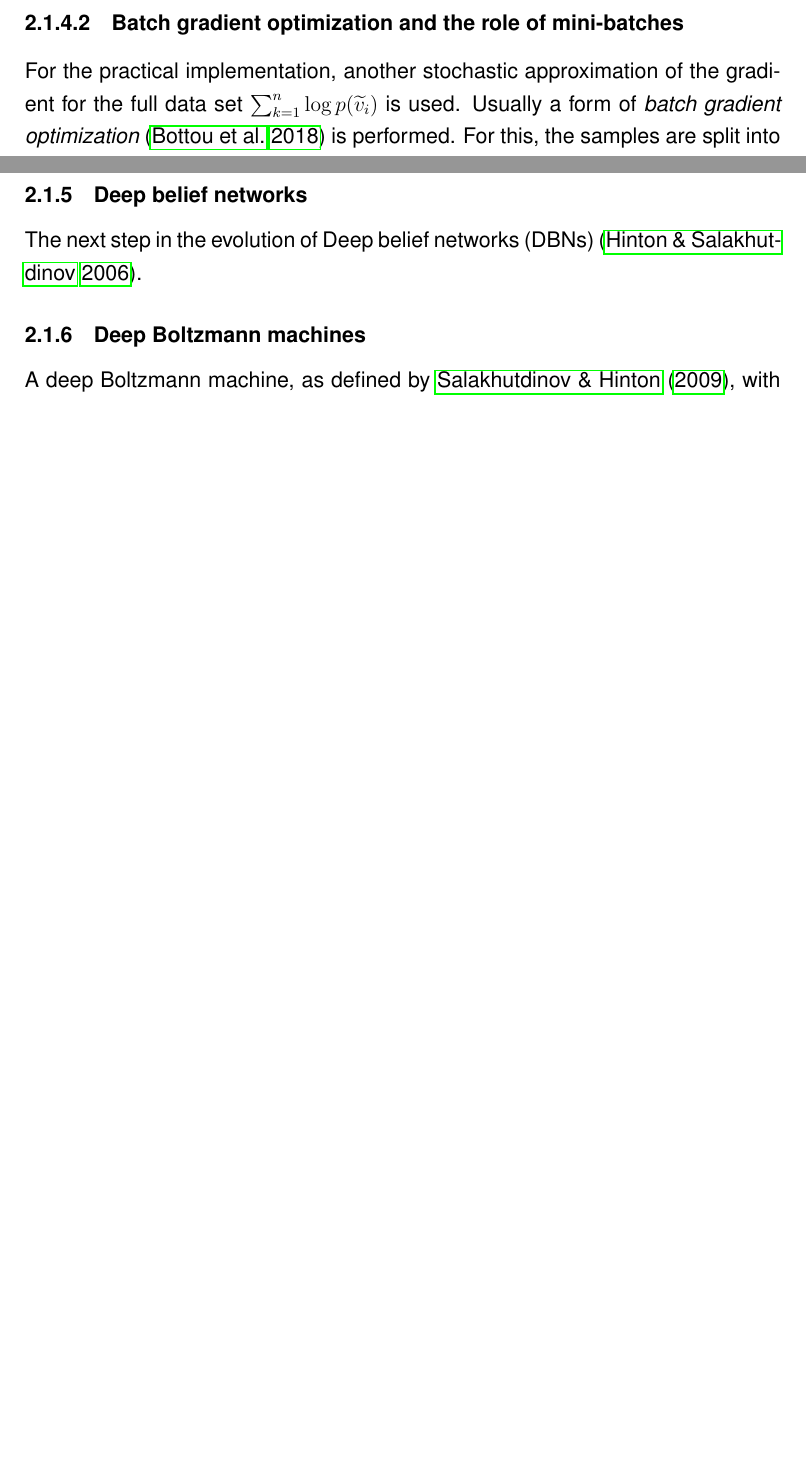
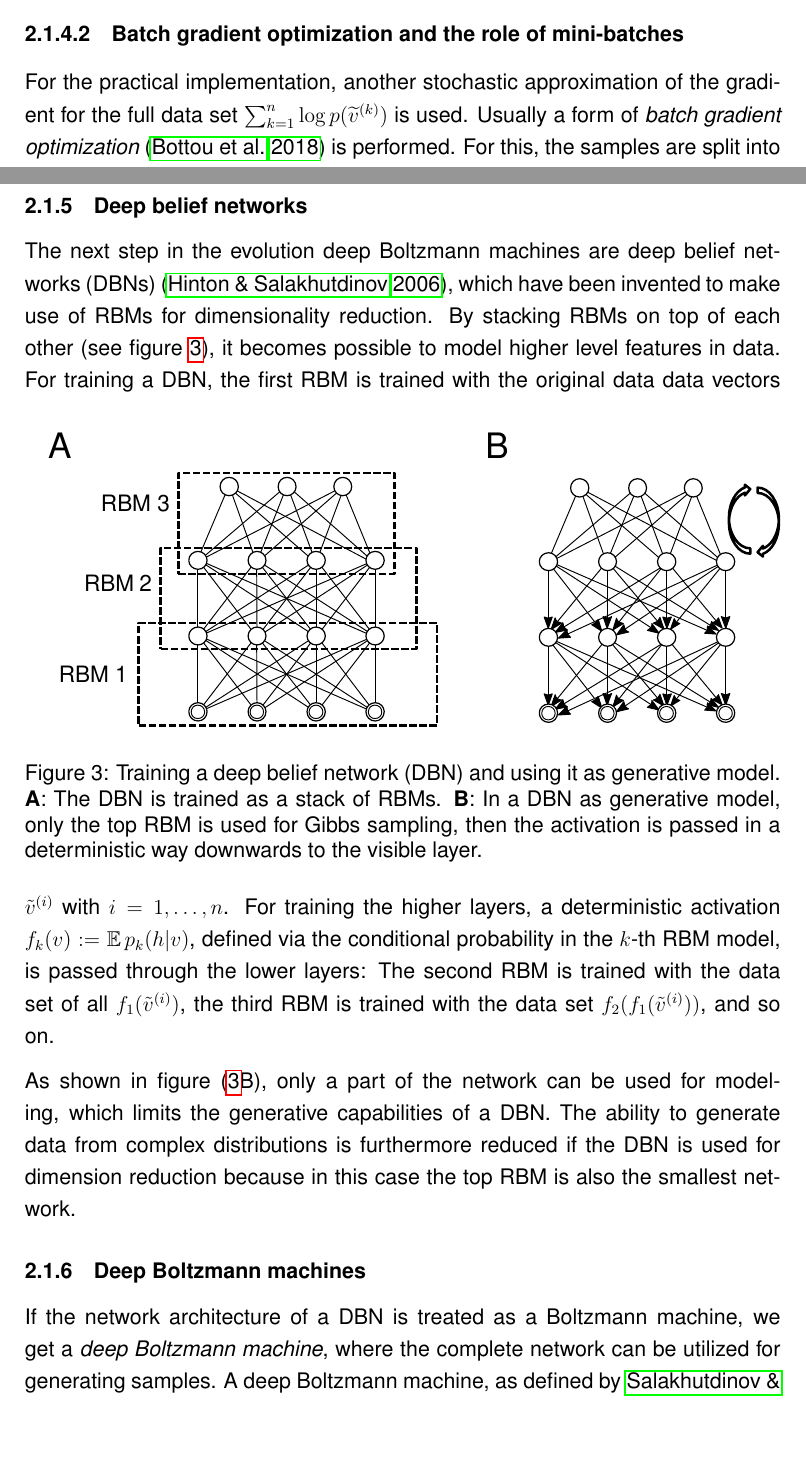
Before and after one commit to stefan-m-lenz/ThesisScHum, a LaTeX document (main.tex): two parts of pages 14 and 17 of 104, joined at a grey line, cut so that both start at the same text, the shorter picture padded with empty space. Compiled offline with pdfLaTeX.

Commit message:
DBNs formuliert, fix Notation von Samples

```diff
--- a/main.tex
+++ b/main.tex
@@ -347,7 +347,7 @@ With this, it becomes possible to use the estimated gradients in gradient descen
 
 \paragraph{Batch gradient optimization and the role of mini-batches}
 
-For the practical implementation, another stochastic approximation of the gradient for the full data set $\sum_{k=1}^n \log p(\widetilde{v}_i)$ is used.
+For the practical implementation, another stochastic approximation of the gradient for the full data set $\sum_{k=1}^n \log p(\widetilde{v}^{(k)})$ is used.
 Usually a form of {\em batch gradient optimization} \citep{bottou_optimization_2018} is performed.
 For this, the samples are split into batches $B_l$, usually of approximately equal sizes $b_l$.
 In each optimization step $t$, the parameters are updated as follows:
@@ -410,10 +410,26 @@ In the RBM with the dummy variables for encoding categorical variables, the grad
 
 \subsubsection{Deep belief networks}
 
-The next step in the evolution of Deep belief networks (DBNs) \citep{hinton_reducing_2006}.
+The next step in the evolution deep Boltzmann machines are deep belief networks (DBNs) \citep{hinton_reducing_2006}, which have been invented to make use of RBMs for dimensionality reduction.
+By stacking RBMs on top of each other (see figure \ref{fig:dbn}), it becomes possible to model higher level features in data.
+\begin{figure}[h]
+   \centering
+   \includegraphics[scale=0.7]{images/dbn.pdf}
+   \caption{Training a deep belief network (DBN) and using it as generative model.
+   {\bf A}: The DBN is trained as a stack of RBMs. {\bf B}: In a DBN as generative model, only the top RBM is used for Gibbs sampling, then the activation is passed in a deterministic way downwards to the visible layer.}
+   \label{fig:dbn}
+ \end{figure}
+For training a DBN, the first RBM is trained with the original data data vectors $\tilde{v}^{(i)}$ with $i = 1, \dots, n$.
+For training the higher layers, a deterministic activation $f_k(v) :=  \EX p_k(h|v)$, defined via the conditional probability in the $k$-th RBM model, is passed through the lower layers:
+The second RBM is trained with the data set of all $f_1(\tilde{v}^{(i)})$, the third RBM is trained with the data set $f_2(f_1(\tilde{v}^{(i)}))$, and so on.
+
+As shown in figure (\ref{fig:dbn}B), only a part of the network can be used for modeling, which limits the generative capabilities of a DBN.
+The ability to generate data from complex distributions is furthermore reduced if the DBN is used for dimension reduction because in this case the top RBM is also the smallest network.
+
 
 \subsubsection{Deep Boltzmann machines}
 
+If the network architecture of a DBN is treated as a Boltzmann machine, we get a \emph{deep Boltzmann machine}, where the complete network can be utilized for generating samples.
 A deep Boltzmann machine, as defined by \cite{salakhutdinov2009DBMs}, with $n_L$ number of hidden layers has parameters
 \[
 \Theta = \left (W^{(1)}, \dots, W^{(n_L)}, a, b^{(1)}, \dots, b^{(n_L)} \right).
```
Also changed, not shown: images/dbm4443.svg (added), images/dbn.pdf (added), images/dbn4443.svg (added), main.tex (8 more changed lines), 2 other files.
